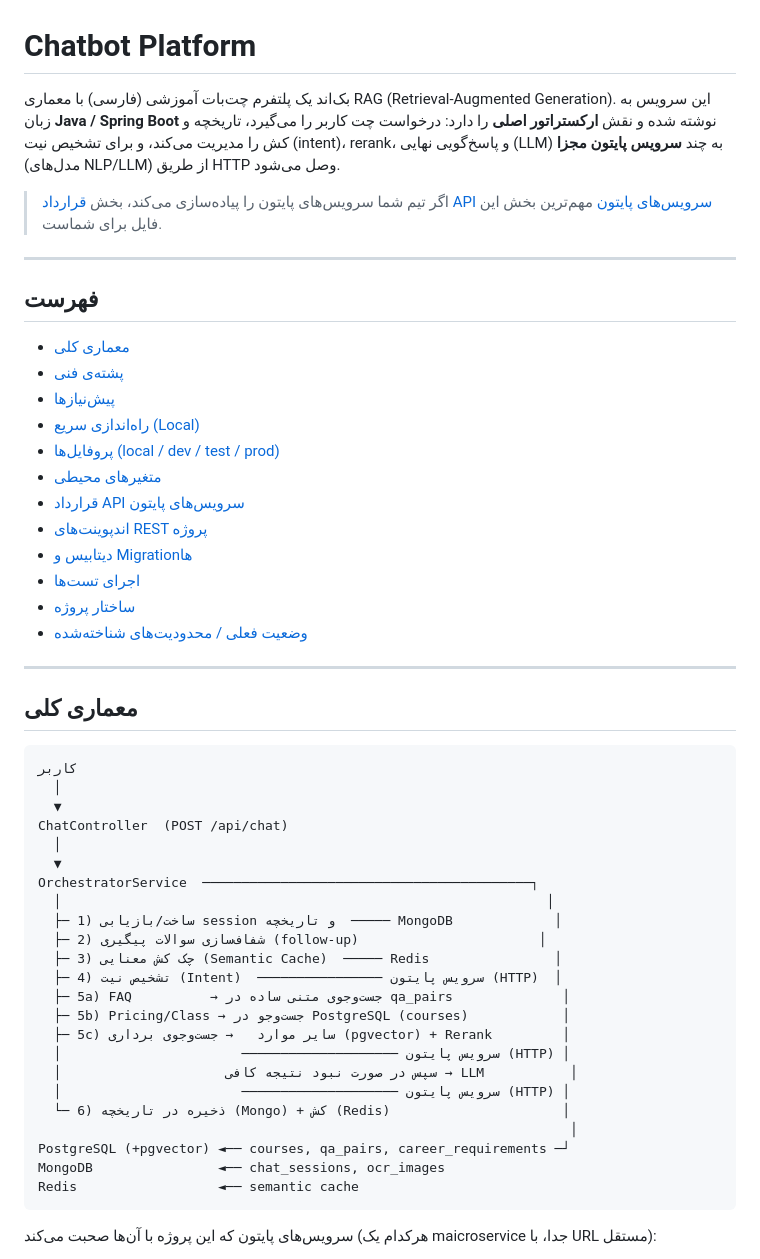
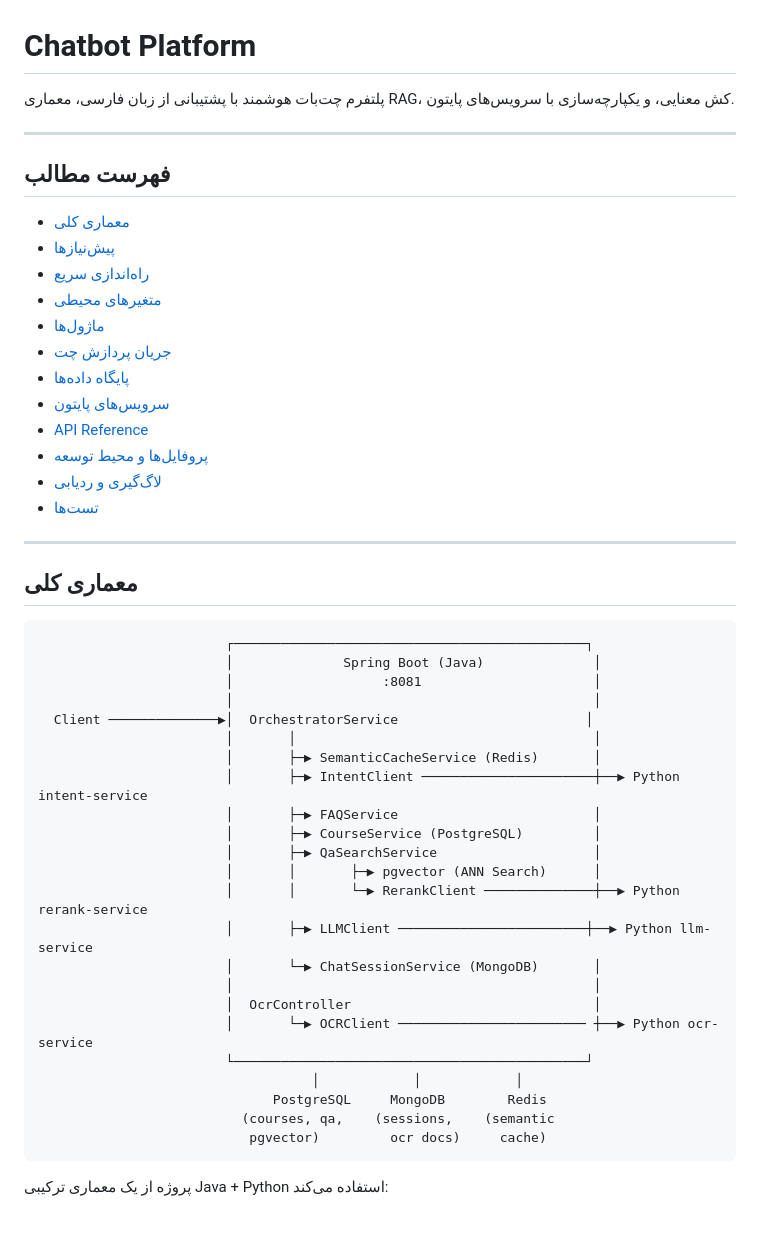
Before and after one commit to SleepyAmir/chatbot-platform, a Markdown page: README.md, the part around one of its changes. GitHub-like rendering; blank space fills up the shorter version.

````diff
--- a/README.md
+++ b/README.md
@@ -1,62 +1,53 @@
 # Chatbot Platform
 
-بک‌اند یک پلتفرم چت‌بات آموزشی (فارسی) با معماری RAG (Retrieval-Augmented
-Generation). این سرویس به زبان **Java / Spring Boot** نوشته شده و نقش
-**ارکستراتور اصلی** را دارد: درخواست چت کاربر را می‌گیرد، تاریخچه و کش را
-مدیریت می‌کند، و برای تشخیص نیت (intent)، rerank، و پاسخ‌گویی نهایی (LLM) به
-چند **سرویس پایتون مجزا** (مدل‌های NLP/LLM) از طریق HTTP وصل می‌شود.
-
-> اگر تیم شما سرویس‌های پایتون را پیاده‌سازی می‌کند، بخش
-> [قرارداد API سرویس‌های پایتون](#قرارداد-api-سرویسهای-پایتون) مهم‌ترین
-> بخش این فایل برای شماست.
+پلتفرم چت‌بات هوشمند با پشتیبانی از زبان فارسی، معماری RAG، کش معنایی، و یکپارچه‌سازی با سرویس‌های پایتون.
 
 ---
 
-## فهرست
+## فهرست مطالب
 
 - [معماری کلی](#معماری-کلی)
-- [پشته‌ی فنی](#پشته‌ی-فنی)
-- [پیش‌نیازها](#پیشنیازها)
-- [راه‌اندازی سریع (Local)](#راهاندازی-سریع-local)
-- [پروفایل‌ها (local / dev / test / prod)](#پروفایلها-local--dev--test--prod)
+- [پیش‌نیازها](#پیش‌نیازها)
+- [راه‌اندازی سریع](#راه‌اندازی-سریع)
 - [متغیرهای محیطی](#متغیرهای-محیطی)
-- [قرارداد API سرویس‌های پایتون](#قرارداد-api-سرویسهای-پایتون)
-- [اندپوینت‌های REST پروژه](#اندپوینتهای-rest-پروژه)
-- [دیتابیس و Migration‌ها](#دیتابیس-و-migrationها)
-- [اجرای تست‌ها](#اجرای-تستها)
-- [ساختار پروژه](#ساختار-پروژه)
-- [وضعیت فعلی / محدودیت‌های شناخته‌شده](#وضعیت-فعلی--محدودیتهای-شناختهشده)
+- [ماژول‌ها](#ماژول‌ها)
+- [جریان پردازش چت](#جریان-پردازش-چت)
+- [پایگاه داده‌ها](#پایگاه-داده‌ها)
+- [سرویس‌های پایتون](#سرویس‌های-پایتون)
+- [API Reference](#api-reference)
+- [پروفایل‌ها و محیط توسعه](#پروفایل‌ها-و-محیط-توسعه)
+- [لاگ‌گیری و ردیابی](#لاگ‌گیری-و-ردیابی)
+- [تست‌ها](#تست‌ها)
 
 ---
 
 ## معماری کلی
 
 ```
-کاربر
-  │
-  ▼
-ChatController  (POST /api/chat)
-  │
-  ▼
-OrchestratorService  ──────────────────────────────────────────┐
-  │                                                              │
-  ├─ 1) ساخت/بازیابی session و تاریخچه  ───── MongoDB             │
-  ├─ 2) شفاف‌سازی سوالات پیگیری (follow-up)                       │
-  ├─ 3) چک کش معنایی (Semantic Cache)  ───── Redis                │
-  ├─ 4) تشخیص نیت (Intent)  ──────────────── سرویس پایتون (HTTP)  │
-  ├─ 5a) FAQ          → جست‌وجوی متنی ساده در qa_pairs              │
-  ├─ 5b) Pricing/Class → جست‌وجو در PostgreSQL (courses)            │
-  ├─ 5c) سایر موارد   → جست‌وجوی برداری (pgvector) + Rerank         │
-  │                       ──────────────────── سرویس پایتون (HTTP) │
-  │                     سپس در صورت نبود نتیجه کافی → LLM           │
-  │                       ──────────────────── سرویس پایتون (HTTP) │
-  └─ 6) ذخیره در تاریخچه (Mongo) + کش (Redis)                      │
-                                                                    │
-PostgreSQL (+pgvector) ◄── courses, qa_pairs, career_requirements ─┘
-MongoDB                ◄── chat_sessions, ocr_images
-Redis                  ◄── semantic cache
+                        ┌─────────────────────────────────────────────┐
+                        │              Spring Boot (Java)              │
+                        │                   :8081                      │
+                        │                                              │
+  Client ──────────────▶│  OrchestratorService                        │
+                        │       │                                      │
+                        │       ├─▶ SemanticCacheService (Redis)       │
+                        │       ├─▶ IntentClient ──────────────────────┼──▶ Python intent-service
+                        │       ├─▶ FAQService                         │
+                        │       ├─▶ CourseService (PostgreSQL)         │
+                        │       ├─▶ QaSearchService                    │
+                        │       │       ├─▶ pgvector (ANN Search)      │
+                        │       │       └─▶ RerankClient ──────────────┼──▶ Python rerank-service
+                        │       ├─▶ LLMClient ────────────────────────┼──▶ Python llm-service
+                        │       └─▶ ChatSessionService (MongoDB)       │
+                        │                                              │
+                        │  OcrController                               │
+                        │       └─▶ OCRClient ──────────────────────── ┼──▶ Python ocr-service
+                        └─────────────────────────────────────────────┘
+                                   │            │            │
+                              PostgreSQL     MongoDB        Redis
+                          (courses, qa,    (sessions,    (semantic
+                           pgvector)         ocr docs)     cache)
 ```
 
-سرویس‌های پایتون که این پروژه با آن‌ها صحبت می‌کند (هرکدام یک maicroservice
-جدا، با URL مستقل):
+پروژه از یک معماری ترکیبی Java + Python استفاده می‌کند:
 
````
Also changed, not shown: other parts of README.md (+298 -300 lines).
